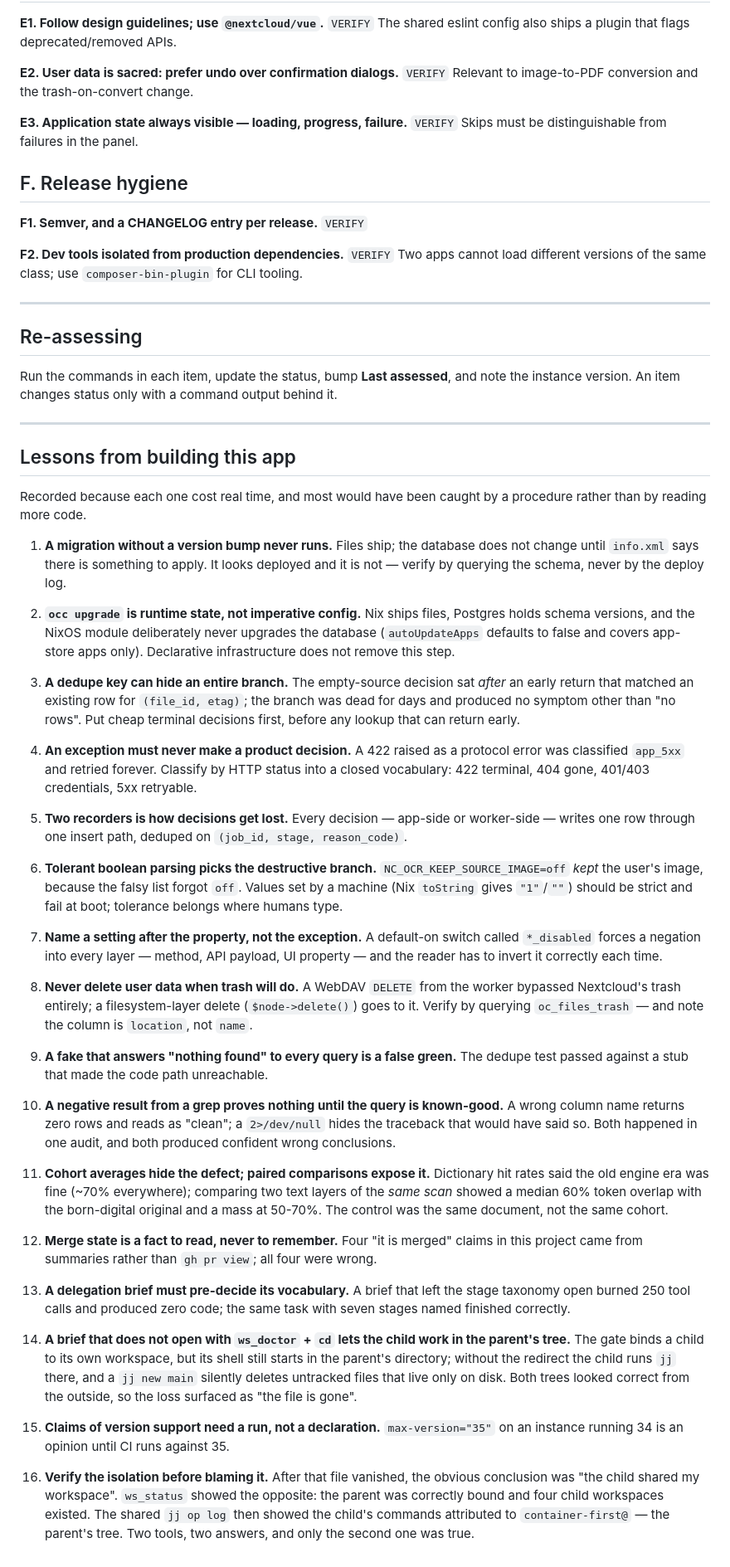
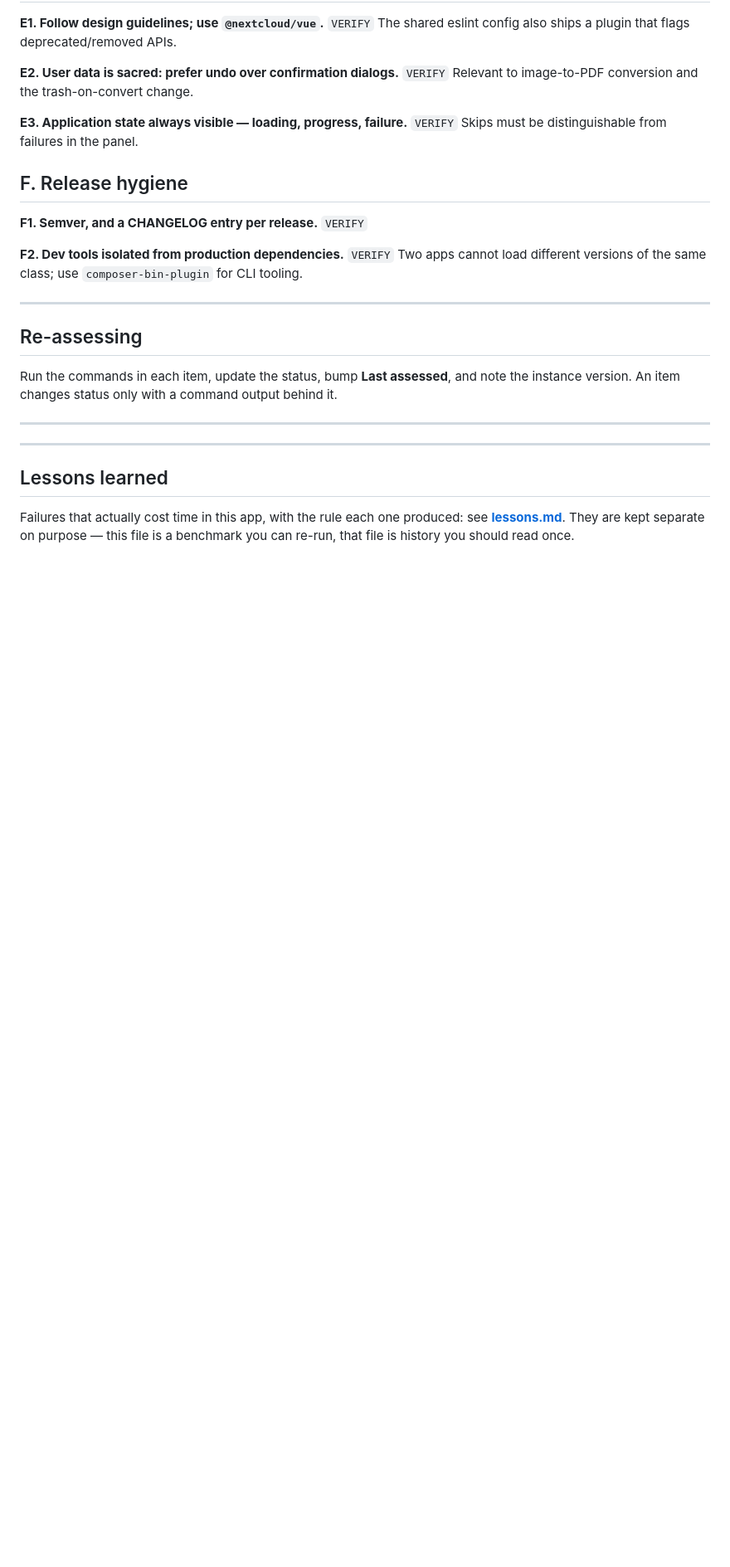
Before and after one commit to Likivik/ocrflow, a Markdown page: docs/conformance-checklist.md, the part around the change. Shown at 83% size. GitHub-like rendering; blank space fills up the shorter version.

Commit message:
docs: move lessons out of the checklist

```diff
--- a/docs/conformance-checklist.md
+++ b/docs/conformance-checklist.md
@@ -116,77 +116,10 @@ instance version. An item changes status only with a command output behind it.
 
 ---
 
-## Lessons from building this app
+---
 
-Recorded because each one cost real time, and most would have been caught by a procedure
-rather than by reading more code.
+## Lessons learned
 
-1. **A migration without a version bump never runs.** Files ship; the database does not
-   change until `info.xml` says there is something to apply. It looks deployed and it is
-   not — verify by querying the schema, never by the deploy log.
-
-2. **`occ upgrade` is runtime state, not imperative config.** Nix ships files, Postgres
-   holds schema versions, and the NixOS module deliberately never upgrades the database
-   (`autoUpdateApps` defaults to false and covers app-store apps only). Declarative
-   infrastructure does not remove this step.
-
-3. **A dedupe key can hide an entire branch.** The empty-source decision sat *after* an
-   early return that matched an existing row for `(file_id, etag)`; the branch was dead
-   for days and produced no symptom other than "no rows". Put cheap terminal decisions
-   first, before any lookup that can return early.
-
-4. **An exception must never make a product decision.** A 422 raised as a protocol error
-   was classified `app_5xx` and retried forever. Classify by HTTP status into a closed
-   vocabulary: 422 terminal, 404 gone, 401/403 credentials, 5xx retryable.
-
-5. **Two recorders is how decisions get lost.** Every decision — app-side or worker-side —
-   writes one row through one insert path, deduped on `(job_id, stage, reason_code)`.
-
-6. **Tolerant boolean parsing picks the destructive branch.** `NC_OCR_KEEP_SOURCE_IMAGE=off`
-   *kept* the user's image, because the falsy list forgot `off`. Values set by a machine
-   (Nix `toString` gives `"1"`/`""`) should be strict and fail at boot; tolerance belongs
-   where humans type.
-
-7. **Name a setting after the property, not the exception.** A default-on switch called
-   `*_disabled` forces a negation into every layer — method, API payload, UI property —
-   and the reader has to invert it correctly each time.
-
-8. **Never delete user data when trash will do.** A WebDAV `DELETE` from the worker
-   bypassed Nextcloud's trash entirely; a filesystem-layer delete (`$node->delete()`)
-   goes to it. Verify by querying `oc_files_trash` — and note the column is `location`,
-   not `name`.
-
-9. **A fake that answers "nothing found" to every query is a false green.** The dedupe
-   test passed against a stub that made the code path unreachable.
-
-10. **A negative result from a grep proves nothing until the query is known-good.** A
-    wrong column name returns zero rows and reads as "clean"; a `2>/dev/null` hides the
-    traceback that would have said so. Both happened in one audit, and both produced
-    confident wrong conclusions.
-
-11. **Cohort averages hide the defect; paired comparisons expose it.** Dictionary hit
-    rates said the old engine era was fine (~70% everywhere); comparing two text layers
-    of the *same scan* showed a median 60% token overlap with the born-digital original
-    and a mass at 50-70%. The control was the same document, not the same cohort.
-
-12. **Merge state is a fact to read, never to remember.** Four "it is merged" claims in
-    this project came from summaries rather than `gh pr view`; all four were wrong.
-
-13. **A delegation brief must pre-decide its vocabulary.** A brief that left the stage
-    taxonomy open burned 250 tool calls and produced zero code; the same task with seven
-    stages named finished correctly.
-
-14. **A brief that does not open with `ws_doctor` + `cd` lets the child work in the
-    parent's tree.** The gate binds a child to its own workspace, but its shell still
-    starts in the parent's directory; without the redirect the child runs `jj` there, and
-    a `jj new main` silently deletes untracked files that live only on disk. Both trees
-    looked correct from the outside, so the loss surfaced as "the file is gone".
-
-15. **Claims of version support need a run, not a declaration.** `max-version="35"` on an
-    instance running 34 is an opinion until CI runs against 35.
-
-16. **Verify the isolation before blaming it.** After that file vanished, the obvious
-    conclusion was "the child shared my workspace". `ws_status` showed the opposite: the
-    parent was correctly bound and four child workspaces existed. The shared `jj op log`
-    then showed the child's commands attributed to `container-first@` — the parent's tree.
-    Two tools, two answers, and only the second one was true.
+Failures that actually cost time in this app, with the rule each one produced:
+see **[lessons.md](lessons.md)**. They are kept separate on purpose — this file is a
+benchmark you can re-run, that file is history you should read once.
```
